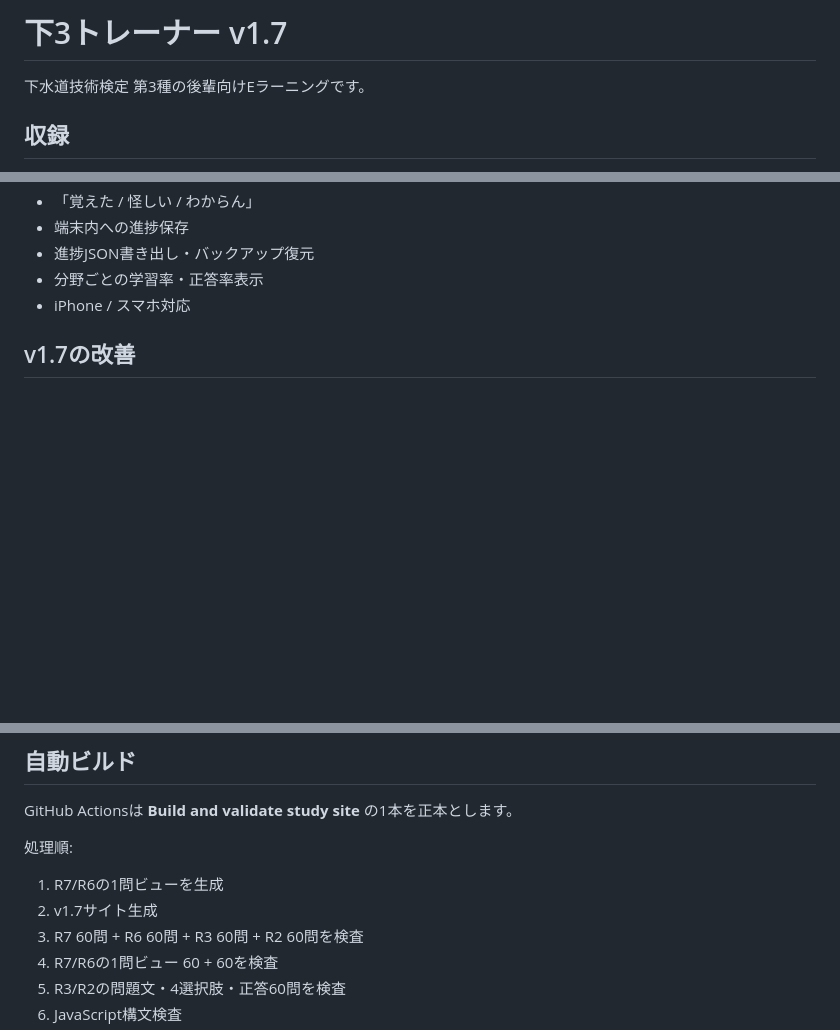
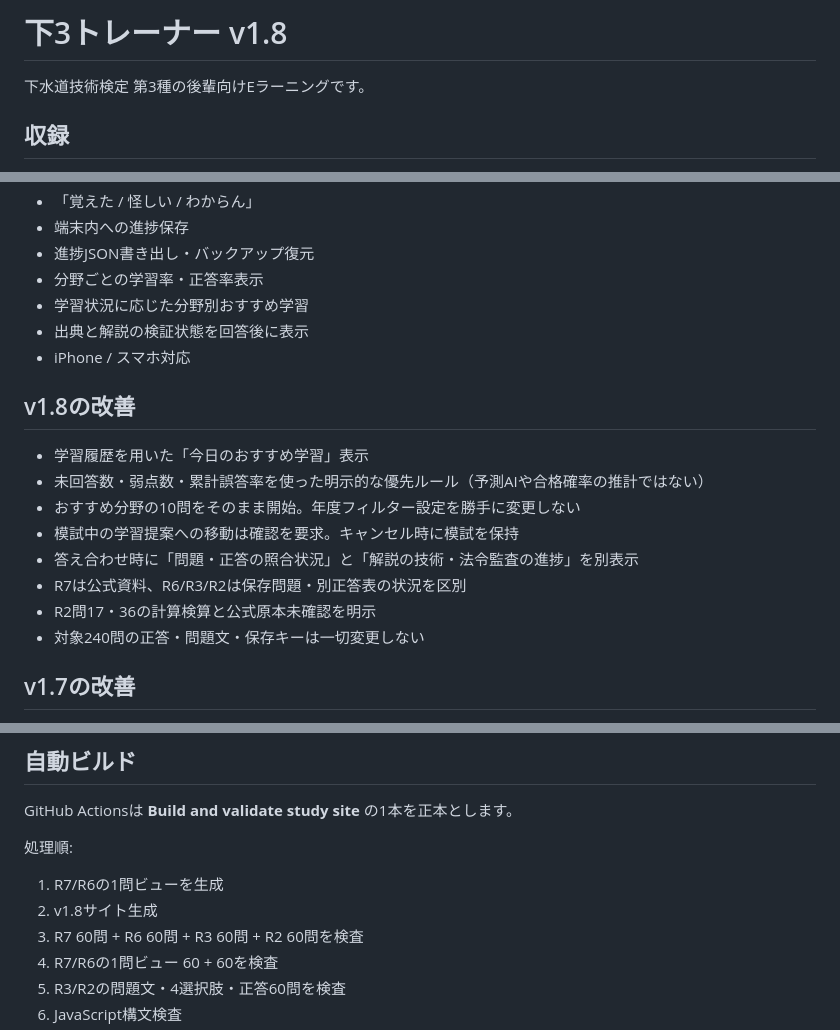
Before and after one commit to inarivf/-gesuido3-study, a Markdown page: README.md, 3 parts joined by grey strips. Drawn GitHub-style; blank space fills up the shorter version.

Commit message:
Prepare v1.8 guided study and transparent explanation verification

```diff
--- a/README.md
+++ b/README.md
@@ -1,4 +1,4 @@
-# 下3トレーナー v1.7
+# 下3トレーナー v1.8
 
 下水道技術検定 第3種の後輩向けEラーニングです。
 
@@ -48,7 +48,19 @@
 - 端末内への進捗保存
 - 進捗JSON書き出し・バックアップ復元
 - 分野ごとの学習率・正答率表示
+- 学習状況に応じた分野別おすすめ学習
+- 出典と解説の検証状態を回答後に表示
 - iPhone / スマホ対応
+
+## v1.8の改善
+- 学習履歴を用いた「今日のおすすめ学習」表示
+- 未回答数・弱点数・累計誤答率を使った明示的な優先ルール（予測AIや合格確率の推計ではない）
+- おすすめ分野の10問をそのまま開始。年度フィルター設定を勝手に変更しない
+- 模試中の学習提案への移動は確認を要求。キャンセル時に模試を保持
+- 答え合わせ時に「問題・正答の照合状況」と「解説の技術・法令監査の進捗」を別表示
+- R7は公式資料、R6/R3/R2は保存問題・別正答表の状況を区別
+- R2問17・36の計算検算と公式原本未確認を明示
+- 対象240問の正答・問題文・保存キーは一切変更しない
 
 ## v1.7の改善
 - 模試の成績記録（得点、誤答数、未回答数、終了日時）を端末に保存。最大30回分
@@ -129,7 +141,7 @@ GitHub Actionsは **Build and validate study site** の1本を正本とします
 
 処理順:
 1. R7/R6の1問ビューを生成
-2. v1.7サイト生成
+2. v1.8サイト生成
 3. R7 60問 + R6 60問 + R3 60問 + R2 60問を検査
 4. R7/R6の1問ビュー 60 + 60を検査
 5. R3/R2の問題文・4選択肢・正答60問を検査
```
